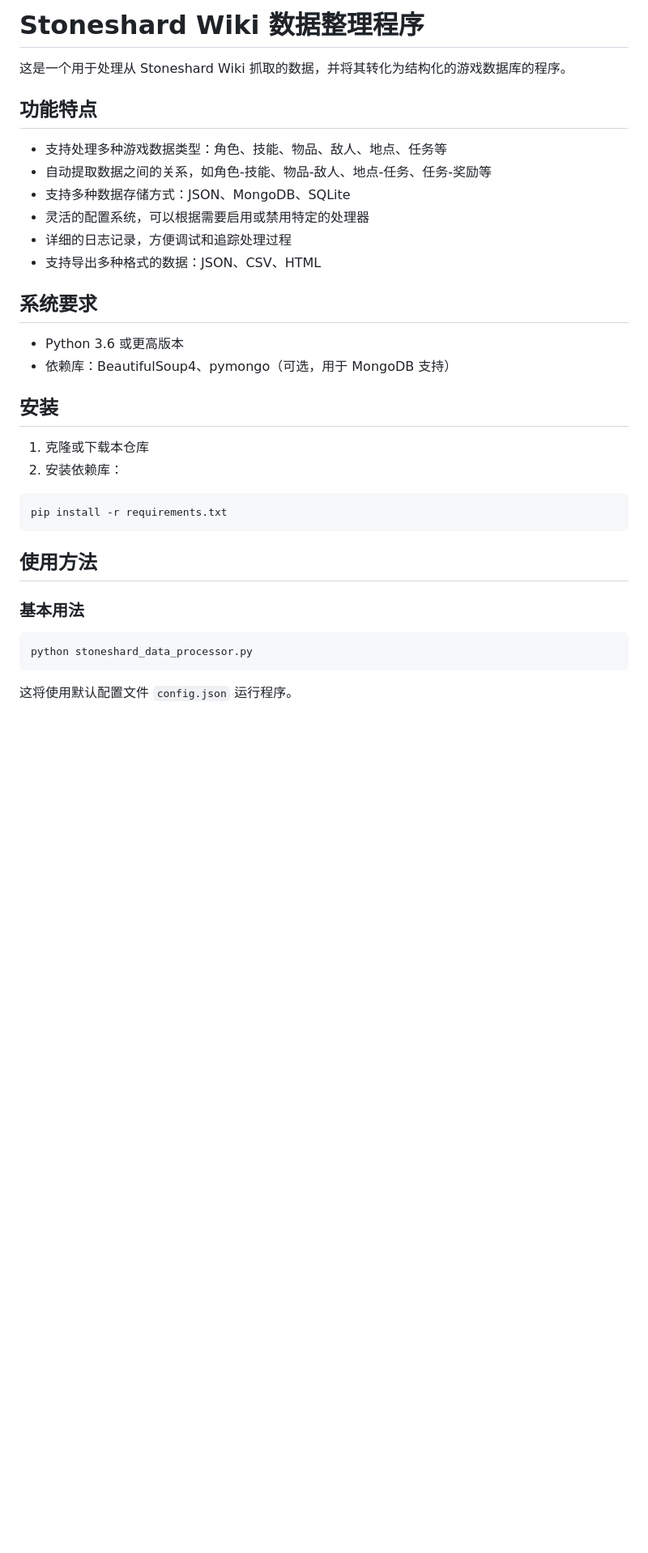
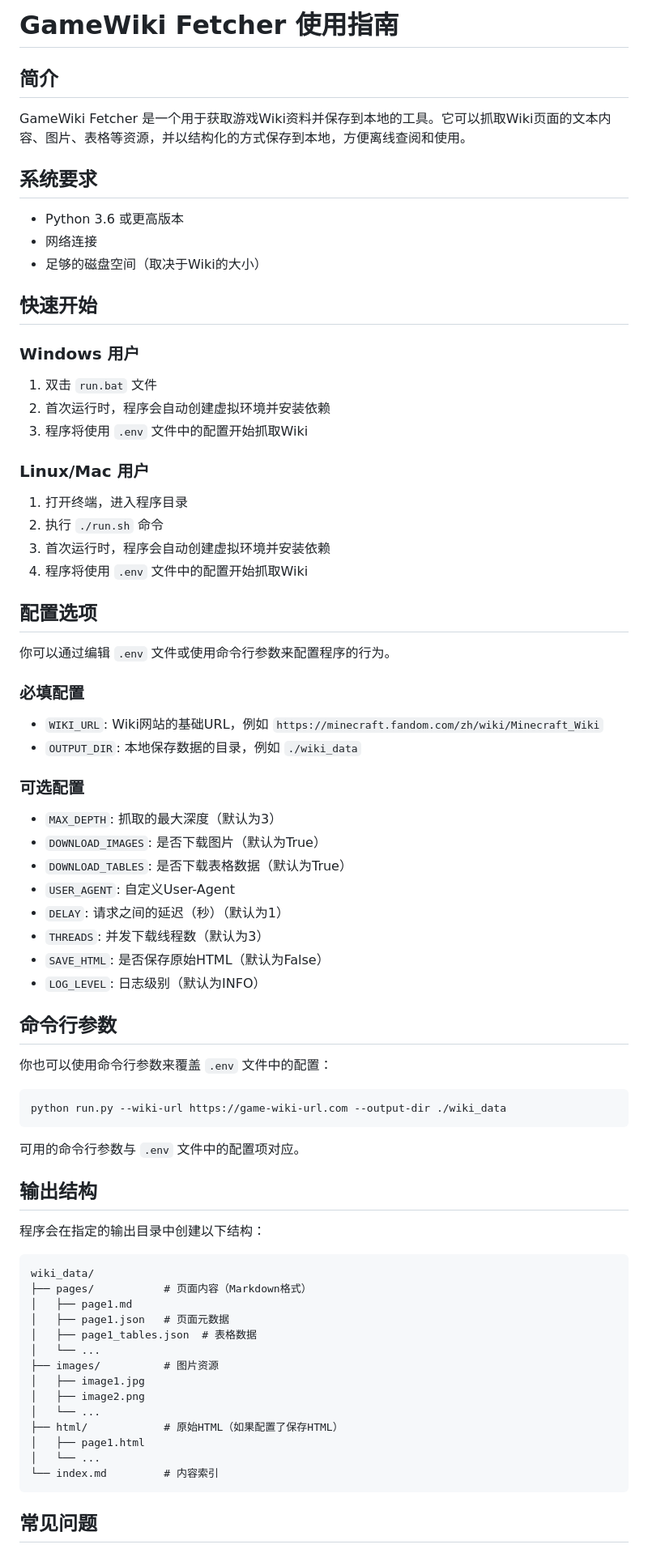
Before and after one commit to Seafoodsz/GameWikiFetchWeb, a Markdown page: README.md, the part around the change printed below. Shown: that part at 81% size. Drawn GitHub-style; blank space fills up the shorter version.

````diff
--- a/README.md
+++ b/README.md
@@ -1,37 +1,80 @@
-# Stoneshard Wiki 数据整理程序
+# GameWiki Fetcher 使用指南
 
-这是一个用于处理从 Stoneshard Wiki 抓取的数据，并将其转化为结构化的游戏数据库的程序。
+## 简介
 
-## 功能特点
-
-- 支持处理多种游戏数据类型：角色、技能、物品、敌人、地点、任务等
-- 自动提取数据之间的关系，如角色-技能、物品-敌人、地点-任务、任务-奖励等
-- 支持多种数据存储方式：JSON、MongoDB、SQLite
-- 灵活的配置系统，可以根据需要启用或禁用特定的处理器
-- 详细的日志记录，方便调试和追踪处理过程
-- 支持导出多种格式的数据：JSON、CSV、HTML
+GameWiki Fetcher 是一个用于获取游戏Wiki资料并保存到本地的工具。它可以抓取Wiki页面的文本内容、图片、表格等资源，并以结构化的方式保存到本地，方便离线查阅和使用。
 
 ## 系统要求
 
 - Python 3.6 或更高版本
-- 依赖库：BeautifulSoup4、pymongo（可选，用于 MongoDB 支持）
+- 网络连接
+- 足够的磁盘空间（取决于Wiki的大小）
 
-## 安装
+## 快速开始
 
-1. 克隆或下载本仓库
-2. 安装依赖库：
+### Windows 用户
 
-```bash
-pip install -r requirements.txt
+1. 双击 `run.bat` 文件
+2. 首次运行时，程序会自动创建虚拟环境并安装依赖
+3. 程序将使用 `.env` 文件中的配置开始抓取Wiki
+
+### Linux/Mac 用户
+
+1. 打开终端，进入程序目录
+2. 执行 `./run.sh` 命令
+3. 首次运行时，程序会自动创建虚拟环境并安装依赖
+4. 程序将使用 `.env` 文件中的配置开始抓取Wiki
+
+## 配置选项
+
+你可以通过编辑 `.env` 文件或使用命令行参数来配置程序的行为。
+
+### 必填配置
+
+- `WIKI_URL`: Wiki网站的基础URL，例如 `https://minecraft.fandom.com/zh/wiki/Minecraft_Wiki`
+- `OUTPUT_DIR`: 本地保存数据的目录，例如 `./wiki_data`
+
+### 可选配置
+
+- `MAX_DEPTH`: 抓取的最大深度（默认为3）
+- `DOWNLOAD_IMAGES`: 是否下载图片（默认为True）
+- `DOWNLOAD_TABLES`: 是否下载表格数据（默认为True）
+- `USER_AGENT`: 自定义User-Agent
+- `DELAY`: 请求之间的延迟（秒）（默认为1）
+- `THREADS`: 并发下载线程数（默认为3）
+- `SAVE_HTML`: 是否保存原始HTML（默认为False）
+- `LOG_LEVEL`: 日志级别（默认为INFO）
+
+## 命令行参数
+
+你也可以使用命令行参数来覆盖 `.env` 文件中的配置：
+
+```
+python run.py --wiki-url https://game-wiki-url.com --output-dir ./wiki_data
 ```
 
-## 使用方法
+可用的命令行参数与 `.env` 文件中的配置项对应。
 
-### 基本用法
+## 输出结构
 
-```bash
-python stoneshard_data_processor.py
+程序会在指定的输出目录中创建以下结构：
+
+```
+wiki_data/
+├── pages/           # 页面内容（Markdown格式）
+│   ├── page1.md
+│   ├── page1.json   # 页面元数据
+│   ├── page1_tables.json  # 表格数据
+│   └── ...
+├── images/          # 图片资源
+│   ├── image1.jpg
+│   ├── image2.png
+│   └── ...
+├── html/            # 原始HTML（如果配置了保存HTML）
+│   ├── page1.html
+│   └── ...
+└── index.md         # 内容索引
 ```
 
-这将使用默认配置文件 `config.json` 运行程序。
+## 常见问题
 
````
Also changed, not shown: other parts of README.md (+19 -250 lines).
